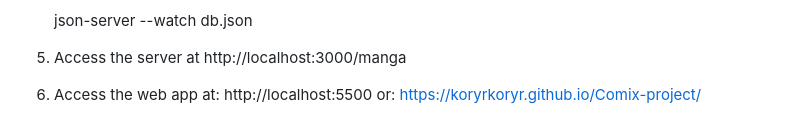
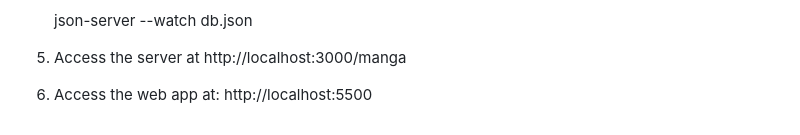
Before and after one commit to KoryrKoryr/Comix-project, a Markdown page: README.md, the part around the change. Drawn GitHub-style.

```diff
--- a/README.md
+++ b/README.md
@@ -65,4 +65,4 @@ The application fetches manga data from a local server at http://localhost:3000/
     json-server --watch db.json
 
 5.  Access the server at http://localhost:3000/manga
-6.  Access the web app at: http://localhost:5500 or: https://koryrkoryr.github.io/Comix-project/
+6.  Access the web app at: http://localhost:5500
```
